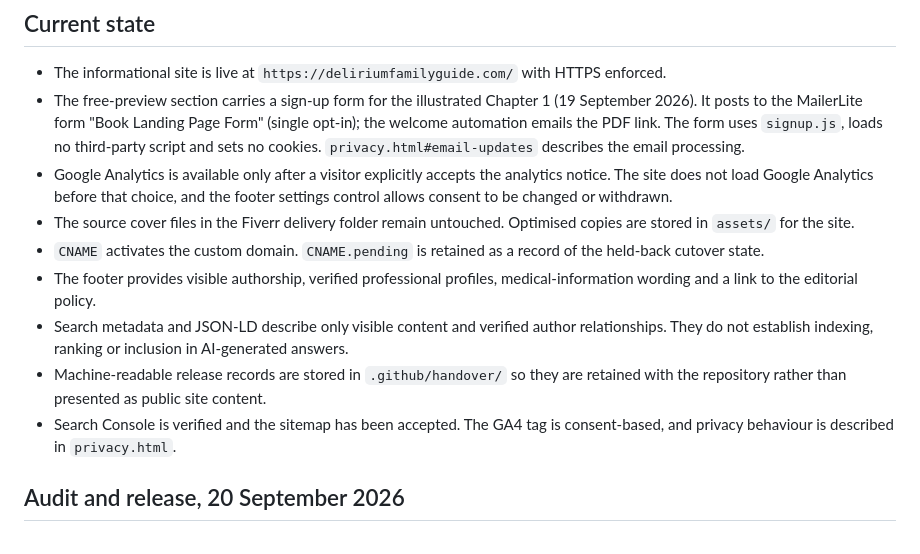
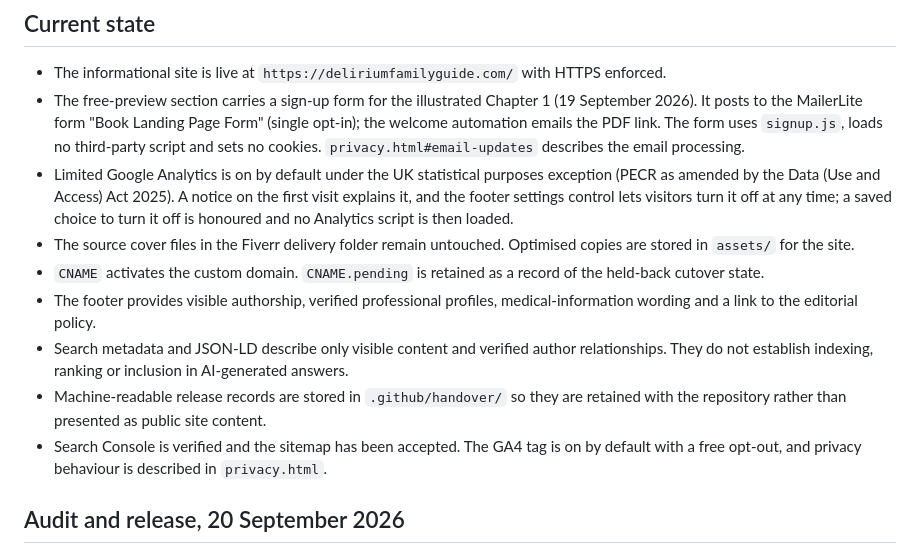
Before and after one commit to amaclullich/deliriumfamilyguide.com, a Markdown page: README.md, the part around the change. GitHub-like rendering.

Commit message:
README: analytics on by default with a free opt-out

```diff
--- a/README.md
+++ b/README.md
@@ -6,13 +6,13 @@ Static website for `deliriumfamilyguide.com`.
 
 - The informational site is live at `https://deliriumfamilyguide.com/` with HTTPS enforced.
 - The free-preview section carries a sign-up form for the illustrated Chapter 1 (19 September 2026). It posts to the MailerLite form "Book Landing Page Form" (single opt-in); the welcome automation emails the PDF link. The form uses `signup.js`, loads no third-party script and sets no cookies. `privacy.html#email-updates` describes the email processing.
-- Google Analytics is available only after a visitor explicitly accepts the analytics notice. The site does not load Google Analytics before that choice, and the footer settings control allows consent to be changed or withdrawn.
+- Limited Google Analytics is on by default under the UK statistical purposes exception (PECR as amended by the Data (Use and Access) Act 2025). A notice on the first visit explains it, and the footer settings control lets visitors turn it off at any time; a saved choice to turn it off is honoured and no Analytics script is then loaded.
 - The source cover files in the Fiverr delivery folder remain untouched. Optimised copies are stored in `assets/` for the site.
 - `CNAME` activates the custom domain. `CNAME.pending` is retained as a record of the held-back cutover state.
 - The footer provides visible authorship, verified professional profiles, medical-information wording and a link to the editorial policy.
 - Search metadata and JSON-LD describe only visible content and verified author relationships. They do not establish indexing, ranking or inclusion in AI-generated answers.
 - Machine-readable release records are stored in `.github/handover/` so they are retained with the repository rather than presented as public site content.
-- Search Console is verified and the sitemap has been accepted. The GA4 tag is consent-based, and privacy behaviour is described in `privacy.html`.
+- Search Console is verified and the sitemap has been accepted. The GA4 tag is on by default with a free opt-out, and privacy behaviour is described in `privacy.html`.
 
 ## Audit and release, 20 September 2026
 
```
